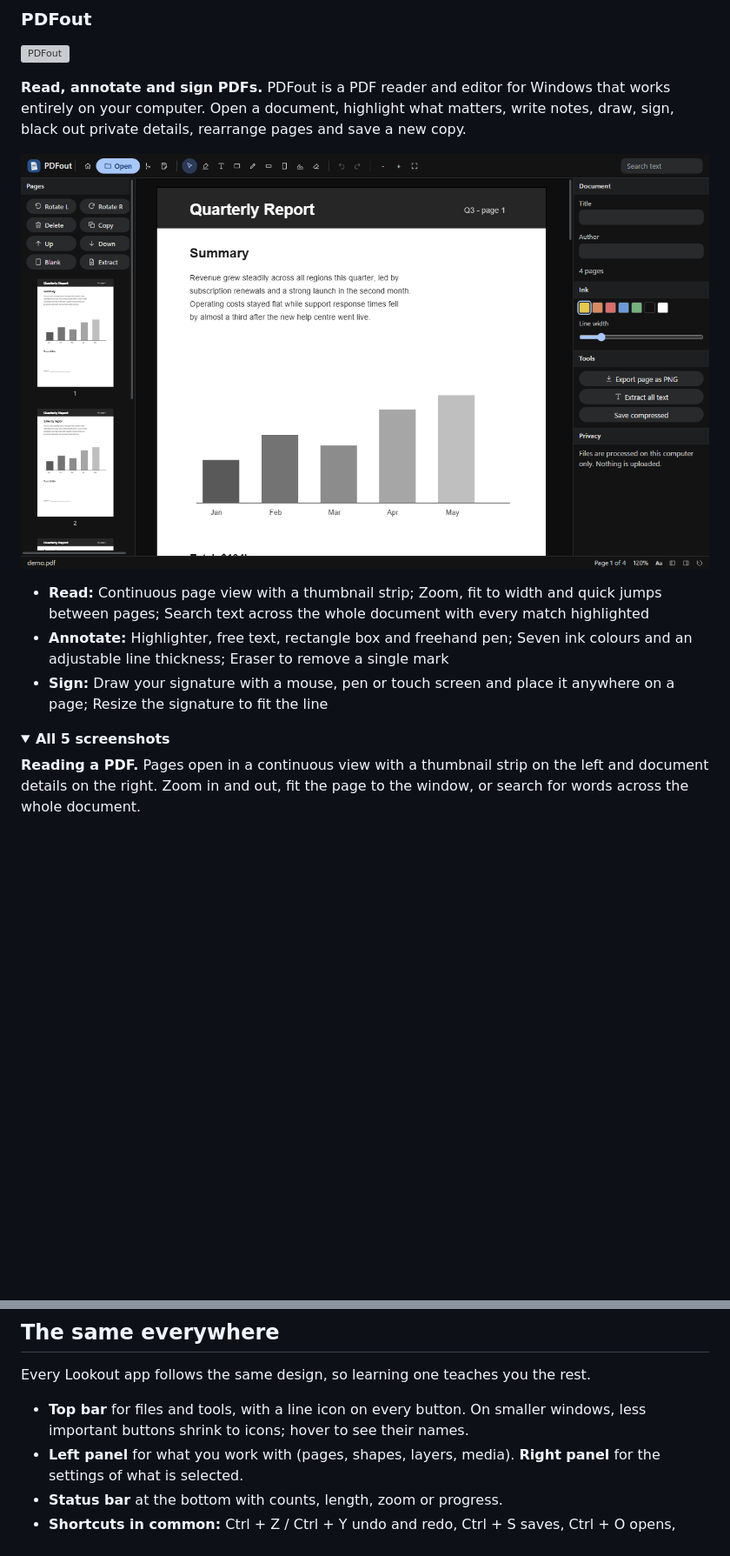
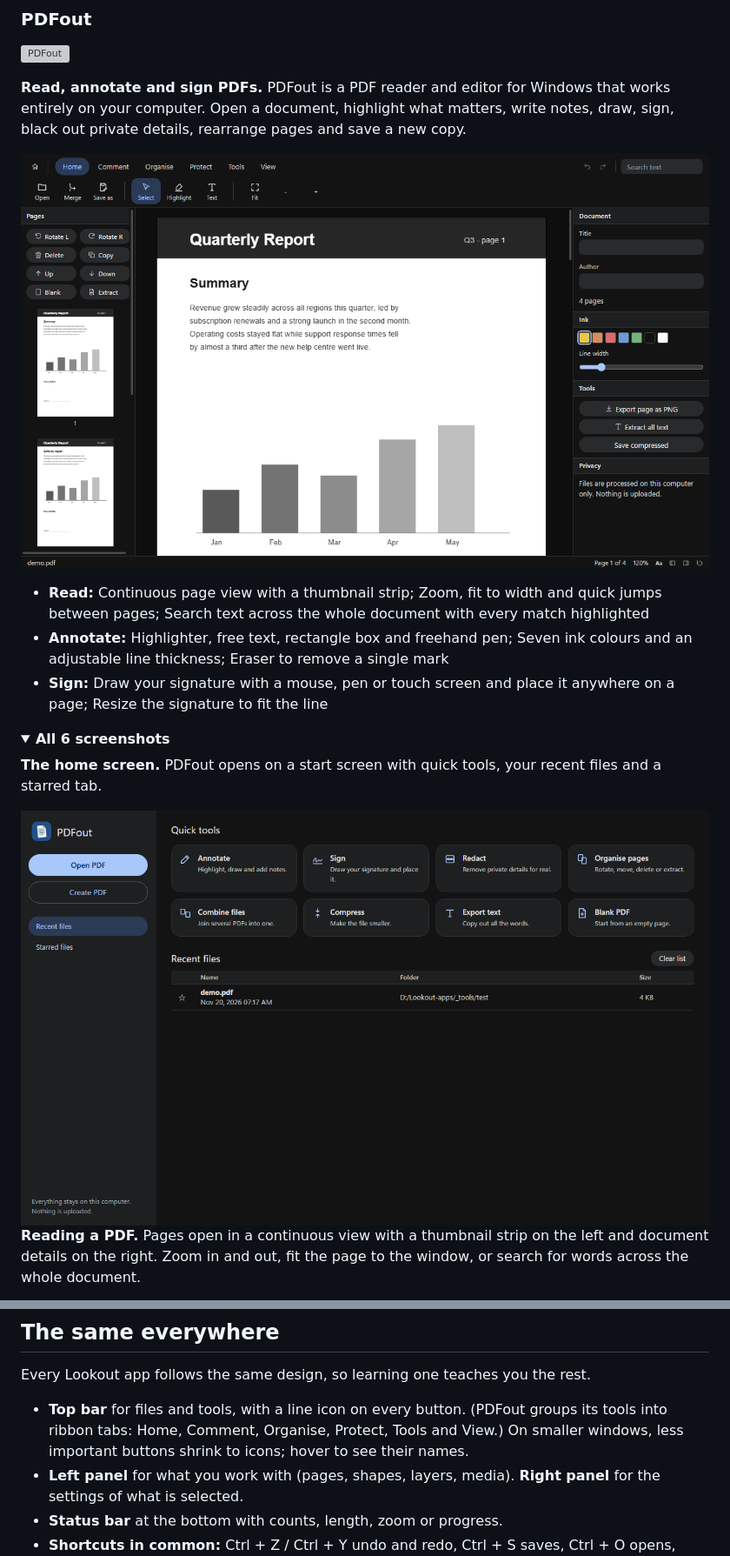
Before and after one commit to plawanpawin-byte/Lookout, a Markdown page: README.md, 2 parts joined by grey strips. Shown at 87% size. GitHub-like rendering; pictures changed too: assets/shots/pdfout.png, assets/shots/pdfout/00-home.png, assets/shots/pdfout/01-reading-a-pdf.png; folded sections open; blank space fills up the shorter version; grey boxes are pictures that could not be loaded.

Commit message:
docs: PDFout screenshots with ribbon and home screen
Co-Authored-By: Claude Sonnet 5.5 <noreply@anthropic.com>

```diff
--- a/README.md
+++ b/README.md
@@ -92,7 +92,11 @@ Install, open, update and remove all ten apps from one window. **[Download the l
 - **Sign:** Draw your signature with a mouse, pen or touch screen and place it anywhere on a page; Resize the signature to fit the line
 
 <details>
-<summary><b>All 5 screenshots</b></summary>
+<summary><b>All 6 screenshots</b></summary>
+
+**The home screen.** PDFout opens on a start screen with quick tools, your recent files and a starred tab.
+
+<img src="assets/shots/pdfout/00-home.png" alt="The home screen" width="100%">
 
 **Reading a PDF.** Pages open in a continuous view with a thumbnail strip on the left and document details on the right. Zoom in and out, fit the page to the window, or search for words across the whole document.
 
@@ -826,7 +830,7 @@ Install, open, update and remove all ten apps from one window. **[Download the l
 
 Every Lookout app follows the same design, so learning one teaches you the rest.
 
-- **Top bar** for files and tools, with a line icon on every button. On smaller windows, less important buttons shrink to icons; hover to see their names.
+- **Top bar** for files and tools, with a line icon on every button. (PDFout groups its tools into ribbon tabs: Home, Comment, Organise, Protect, Tools and View.) On smaller windows, less important buttons shrink to icons; hover to see their names.
 - **Left panel** for what you work with (pages, shapes, layers, media). **Right panel** for the settings of what is selected.
 - **Status bar** at the bottom with counts, length, zoom or progress.
 - **Shortcuts in common:** Ctrl + Z / Ctrl + Y undo and redo, Ctrl + S saves, Ctrl + O opens, Delete removes the selection, Space plays media or pans a canvas, Ctrl + mouse wheel zooms.
```
Also changed, not shown: assets/shots/pdfout/02-annotated-page.png, assets/shots/pdfout/03-page-organiser.png, assets/shots/pdfout/04-fit-to-width.png.
